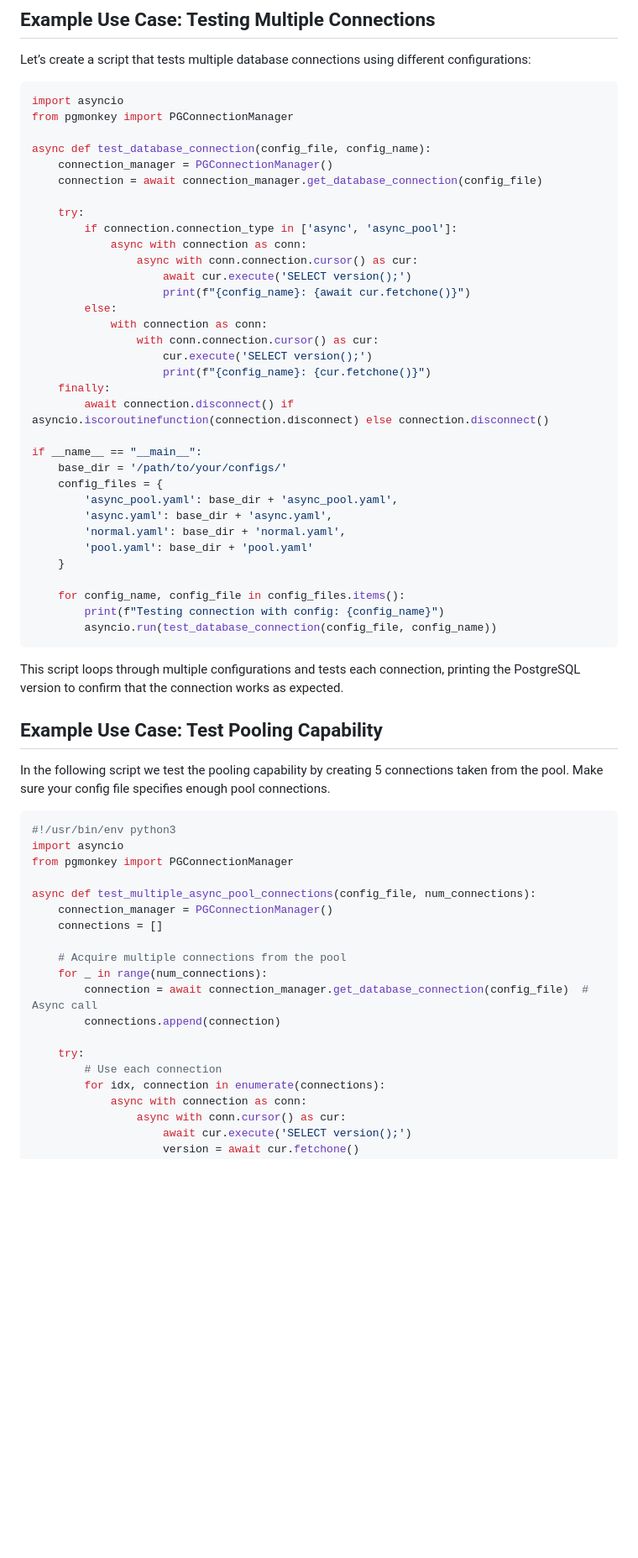
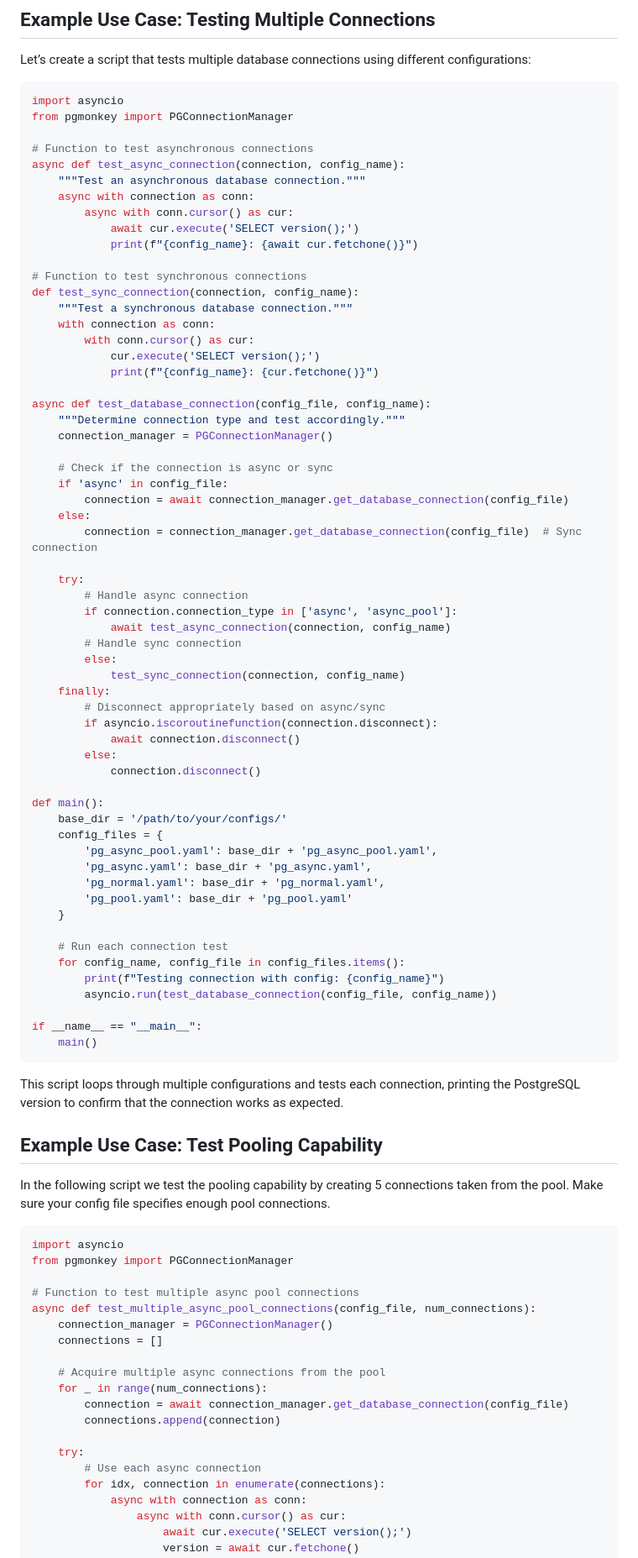
Before and after one commit to RexBytes/pgmonkey, a Markdown page: README.md, the part around one of its changes. Shown at 84% size. GitHub-like rendering; blank space fills up the shorter version.

````diff
--- a/README.md
+++ b/README.md
@@ -317,36 +327,62 @@ Let’s create a script that tests multiple database connections using different
 import asyncio
 from pgmonkey import PGConnectionManager
 
+# Function to test asynchronous connections
+async def test_async_connection(connection, config_name):
+    """Test an asynchronous database connection."""
+    async with connection as conn:
+        async with conn.cursor() as cur:
+            await cur.execute('SELECT version();')
+            print(f"{config_name}: {await cur.fetchone()}")
+
+# Function to test synchronous connections
+def test_sync_connection(connection, config_name):
+    """Test a synchronous database connection."""
+    with connection as conn:
+        with conn.cursor() as cur:
+            cur.execute('SELECT version();')
+            print(f"{config_name}: {cur.fetchone()}")
+
 async def test_database_connection(config_file, config_name):
+    """Determine connection type and test accordingly."""
     connection_manager = PGConnectionManager()
-    connection = await connection_manager.get_database_connection(config_file)
+
+    # Check if the connection is async or sync
+    if 'async' in config_file:
+        connection = await connection_manager.get_database_connection(config_file)
+    else:
+        connection = connection_manager.get_database_connection(config_file)  # Sync connection
 
     try:
+        # Handle async connection
         if connection.connection_type in ['async', 'async_pool']:
-            async with connection as conn:
-                async with conn.connection.cursor() as cur:
-                    await cur.execute('SELECT version();')
-                    print(f"{config_name}: {await cur.fetchone()}")
+            await test_async_connection(connection, config_name)
+        # Handle sync connection
         else:
-            with connection as conn:
-                with conn.connection.cursor() as cur:
-                    cur.execute('SELECT version();')
-                    print(f"{config_name}: {cur.fetchone()}")
+            test_sync_connection(connection, config_name)
     finally:
-        await connection.disconnect() if asyncio.iscoroutinefunction(connection.disconnect) else connection.disconnect()
+        # Disconnect appropriately based on async/sync
+        if asyncio.iscoroutinefunction(connection.disconnect):
+            await connection.disconnect()
+        else:
+            connection.disconnect()
 
-if __name__ == "__main__":
+def main():
     base_dir = '/path/to/your/configs/'
     config_files = {
-        'async_pool.yaml': base_dir + 'async_pool.yaml',
-        'async.yaml': base_dir + 'async.yaml',
-        'normal.yaml': base_dir + 'normal.yaml',
-        'pool.yaml': base_dir + 'pool.yaml'
+        'pg_async_pool.yaml': base_dir + 'pg_async_pool.yaml',
+        'pg_async.yaml': base_dir + 'pg_async.yaml',
+        'pg_normal.yaml': base_dir + 'pg_normal.yaml',
+        'pg_pool.yaml': base_dir + 'pg_pool.yaml'
     }
 
+    # Run each connection test
     for config_name, config_file in config_files.items():
         print(f"Testing connection with config: {config_name}")
         asyncio.run(test_database_connection(config_file, config_name))
+
+if __name__ == "__main__":
+    main()
 ```
 
 This script loops through multiple configurations and tests each connection, printing the PostgreSQL version to confirm that the connection works as expected.
@@ -357,21 +393,21 @@ In the following script we test the pooling capability by creating
 5 connections taken from the pool.  Make sure your config file specifies enough pool connections.
 
 ```python
-#!/usr/bin/env python3
 import asyncio
 from pgmonkey import PGConnectionManager
 
+# Function to test multiple async pool connections
 async def test_multiple_async_pool_connections(config_file, num_connections):
     connection_manager = PGConnectionManager()
     connections = []
 
-    # Acquire multiple connections from the pool
+    # Acquire multiple async connections from the pool
     for _ in range(num_connections):
-        connection = await connection_manager.get_database_connection(config_file)  # Async call
+        connection = await connection_manager.get_database_connection(config_file)
         connections.append(connection)
 
     try:
-        # Use each connection
+        # Use each async connection
         for idx, connection in enumerate(connections):
             async with connection as conn:
                 async with conn.cursor() as cur:
````
Also changed, not shown: other parts of README.md (+28 -20 lines).
